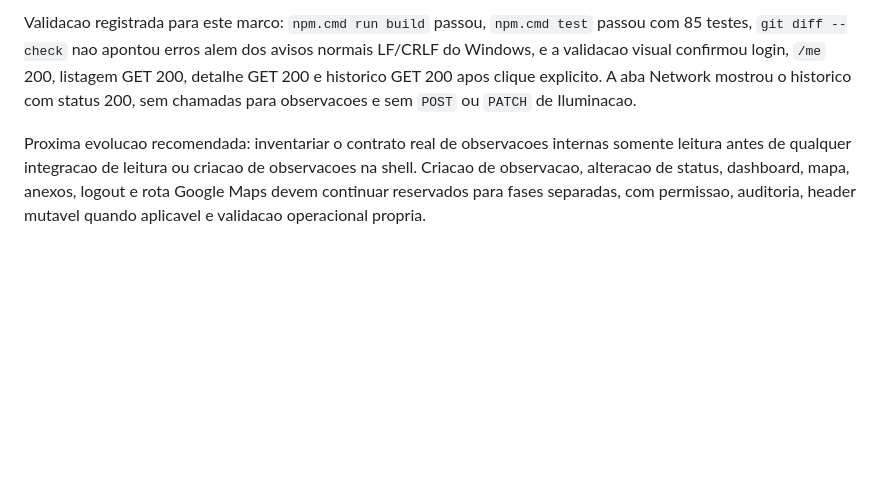
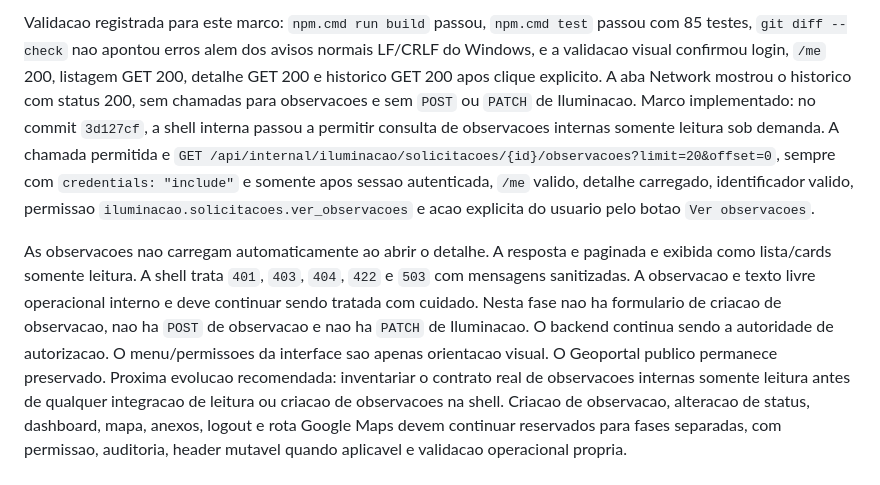
Before and after one commit to apschisky/geoportal-amambai, a Markdown page: geoportal-vite/docs/INTERNAL-DASHBOARD-UX.md, the part around the change. Rendered like a GitHub page; blank space fills up the shorter version.

Commit message:
Documenta observacoes somente leitura da shell interna

```diff
--- a/geoportal-vite/docs/INTERNAL-DASHBOARD-UX.md
+++ b/geoportal-vite/docs/INTERNAL-DASHBOARD-UX.md
@@ -599,7 +599,9 @@ Marco implementado: no commit `31d70b2`, a shell interna passou a permitir consu
 O historico nao carrega automaticamente ao abrir o detalhe. A resposta paginada e exibida como timeline somente leitura, com tratamento seguro para `401`, `403`, `404`, `422` e `503`. Campos operacionais sensiveis do historico, como usuario interno e `observacao_resumida`, devem continuar tratados com cuidado visual, sem JSON bruto, sem console e sem exposicao na consulta publica.
 
 Validacao registrada para este marco: `npm.cmd run build` passou, `npm.cmd test` passou com 85 testes, `git diff --check` nao apontou erros alem dos avisos normais LF/CRLF do Windows, e a validacao visual confirmou login, `/me` 200, listagem GET 200, detalhe GET 200 e historico GET 200 apos clique explicito. A aba Network mostrou o historico com status 200, sem chamadas para observacoes e sem `POST` ou `PATCH` de Iluminacao.
+Marco implementado: no commit `3d127cf`, a shell interna passou a permitir consulta de observacoes internas somente leitura sob demanda. A chamada permitida e `GET /api/internal/iluminacao/solicitacoes/{id}/observacoes?limit=20&offset=0`, sempre com `credentials: "include"` e somente apos sessao autenticada, `/me` valido, detalhe carregado, identificador valido, permissao `iluminacao.solicitacoes.ver_observacoes` e acao explicita do usuario pelo botao `Ver observacoes`.
 
+As observacoes nao carregam automaticamente ao abrir o detalhe. A resposta e paginada e exibida como lista/cards somente leitura. A shell trata `401`, `403`, `404`, `422` e `503` com mensagens sanitizadas. A observacao e texto livre operacional interno e deve continuar sendo tratada com cuidado. Nesta fase nao ha formulario de criacao de observacao, nao ha `POST` de observacao e nao ha `PATCH` de Iluminacao. O backend continua sendo a autoridade de autorizacao. O menu/permissoes da interface sao apenas orientacao visual. O Geoportal publico permanece preservado.
 Proxima evolucao recomendada: inventariar o contrato real de observacoes internas somente leitura antes de qualquer integracao de leitura ou criacao de observacoes na shell. Criacao de observacao, alteracao de status, dashboard, mapa, anexos, logout e rota Google Maps devem continuar reservados para fases separadas, com permissao, auditoria, header mutavel quando aplicavel e validacao operacional propria.
 
 ## 13. Relacao com documentos existentes
```
Also changed, not shown: geoportal-vite/docs/API-SERVER-DEPLOYMENT-PLAN.md (+1 -1 lines), geoportal-vite/docs/ILUMINACAO-INTERNAL-MODULE-PLAN.md (+6 -2 lines).
